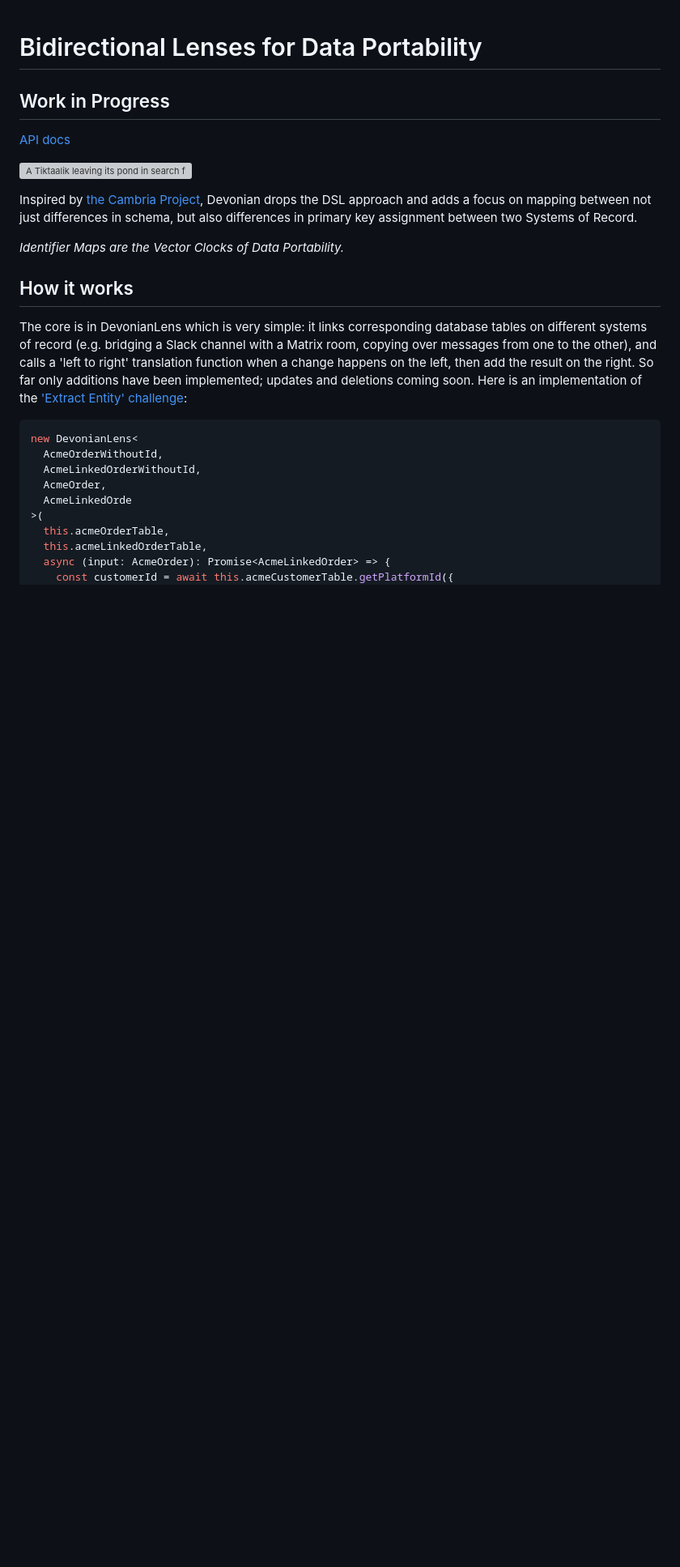
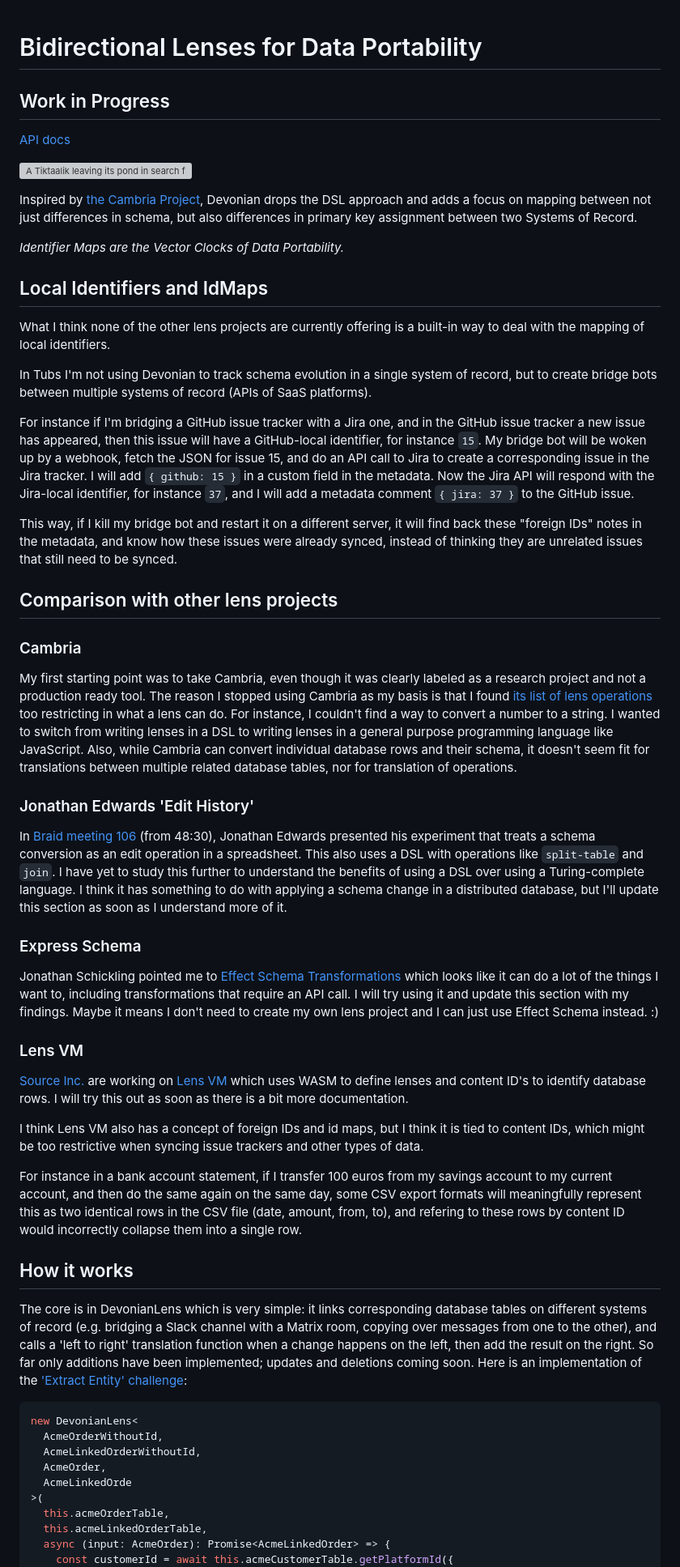
Before and after one commit to tubsproject/devonian, a Markdown page: README.md, the part around the change. Shown at 81% size. Drawn GitHub-style; blank space fills up the shorter version; grey boxes are pictures that could not be loaded.

Commit message:
add notes about other lens projects

```diff
--- a/README.md
+++ b/README.md
@@ -7,6 +7,32 @@
 Inspired by [the Cambria Project](https://github.com/inkandswitch/cambria-project), Devonian drops the DSL approach and adds a focus on mapping between not just differences in schema, but also differences in primary key assignment between two Systems of Record.
 
 *Identifier Maps are the Vector Clocks of Data Portability.*
+
+## Local Identifiers and IdMaps
+What I think none of the other lens projects are currently offering is a built-in way to deal with the mapping of local identifiers.
+
+In Tubs I'm not using Devonian to track schema evolution in a single system of record, but to create bridge bots between multiple systems of record (APIs of SaaS platforms).
+
+For instance if I'm bridging a GitHub issue tracker with a Jira one, and in the GitHub issue tracker a new issue has appeared, then this issue will have a GitHub-local identifier, for instance `15`. My bridge bot will be woken up by a webhook, fetch the JSON for issue 15, and do an API call to Jira to create a corresponding issue in the Jira tracker. I will add `{ github: 15 }` in a custom field in the metadata. Now the Jira API will respond with the Jira-local identifier, for instance `37`, and I will add a metadata comment `{ jira: 37 }` to the GitHub issue.
+
+This way, if I kill my bridge bot and restart it on a different server, it will find back these "foreign IDs" notes in the metadata, and know how these issues were already synced, instead of thinking they are unrelated issues that still need to be synced.
+
+## Comparison with other lens projects
+### Cambria
+My first starting point was to take Cambria, even though it was clearly labeled as a research project and not a production ready tool. The reason I stopped using Cambria as my basis is that I found [its list of lens operations](https://github.com/inkandswitch/cambria-project/tree/26fca3231053e96edaac9ad13e88db0be4ab4668?tab=readme-ov-file#lens-operations) too restricting in what a lens can do. For instance, I couldn't find a way to convert a number to a string. I wanted to switch from writing lenses in a DSL to writing lenses in a general purpose programming language like JavaScript. Also, while Cambria can convert individual database rows and their schema, it doesn't seem fit for translations between multiple related database tables, nor for translation of operations.
+
+### Jonathan Edwards 'Edit History'
+In [Braid meeting 106](https://braid.org/meeting-106) (from 48:30), Jonathan Edwards presented his experiment that treats a schema conversion as an edit operation in a spreadsheet. This also uses a DSL with operations like `split-table` and `join`. I have yet to study this further to understand the benefits of using a DSL over using a Turing-complete language. I think it has something to do with applying a schema change in a distributed database, but I'll update this section as soon as I understand more of it.
+
+### Express Schema
+Jonathan Schickling pointed me to [Effect Schema Transformations](https://effect.website/docs/schema/transformations/#async-transformations) which looks like it can do a lot of the things I want to, including transformations that require an API call. I will try using it and update this section with my findings. Maybe it means I don't need to create my own lens project and I can just use Effect Schema instead. :)
+
+### Lens VM
+[Source Inc.](https://source.network/) are working on [Lens VM](https://github.com/lens-vm/lens-vm.org/blob/master/content/about.md) which uses WASM to define lenses and content ID's to identify database rows. I will try this out as soon as there is a bit more documentation.
+
+I think Lens VM also has a concept of foreign IDs and id maps, but I think it is tied to content IDs, which might be too restrictive when syncing issue trackers and other types of data.
+
+For instance in a bank account statement, if I transfer 100 euros from my savings account to my current account, and then do the same again on the same day, some CSV export formats will meaningfully represent this as two identical rows in the CSV file (date, amount, from, to), and refering to these rows by content ID would incorrectly collapse them into a single row.
 
 ## How it works
 The core is in DevonianLens which is very simple: it links corresponding database tables on different systems of record (e.g. bridging a Slack channel with a Matrix room, copying over messages from one to the other), and calls a 'left to right' translation function when a change happens on the left, then add the result on the right. So far only additions have been implemented; updates and deletions coming soon. Here is an implementation of the ['Extract Entity' challenge](https://arxiv.org/pdf/2309.11406):
```
